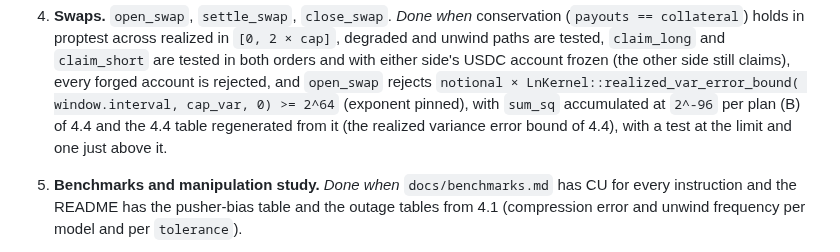
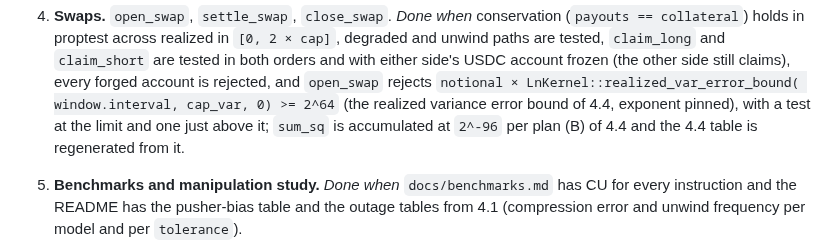
Before and after one commit to joaquinbejar/varswap, a Markdown page: docs/PLAN.md, the part around the change. Rendered like a GitHub page.

Commit message:
docs: tidy the M4 done-when wording

```diff
--- a/docs/PLAN.md
+++ b/docs/PLAN.md
@@ -508,9 +508,9 @@ to build test accounts and to cross-check the decoder.
    unwind paths are tested, `claim_long` and `claim_short` are tested in both orders and with
    either side's USDC account frozen (the other side still claims), every forged account
    is rejected, and `open_swap` rejects `notional × LnKernel::realized_var_error_bound(
-   window.interval, cap_var, 0) >= 2^64` (exponent pinned), with `sum_sq` accumulated at
-   `2^-96` per plan (B) of 4.4 and the 4.4 table regenerated from it (the realized variance error bound of 4.4), with a
-   test at the limit and one just above it.
+   window.interval, cap_var, 0) >= 2^64` (the realized variance error bound of 4.4, exponent
+   pinned), with a test at the limit and one just above it; `sum_sq` is accumulated at
+   `2^-96` per plan (B) of 4.4 and the 4.4 table is regenerated from it.
 5. **Benchmarks and manipulation study.** *Done when* `docs/benchmarks.md` has CU for every
    instruction and the README has the pusher-bias table and the outage tables from 4.1
    (compression error and unwind frequency per model and per `tolerance`).
```
